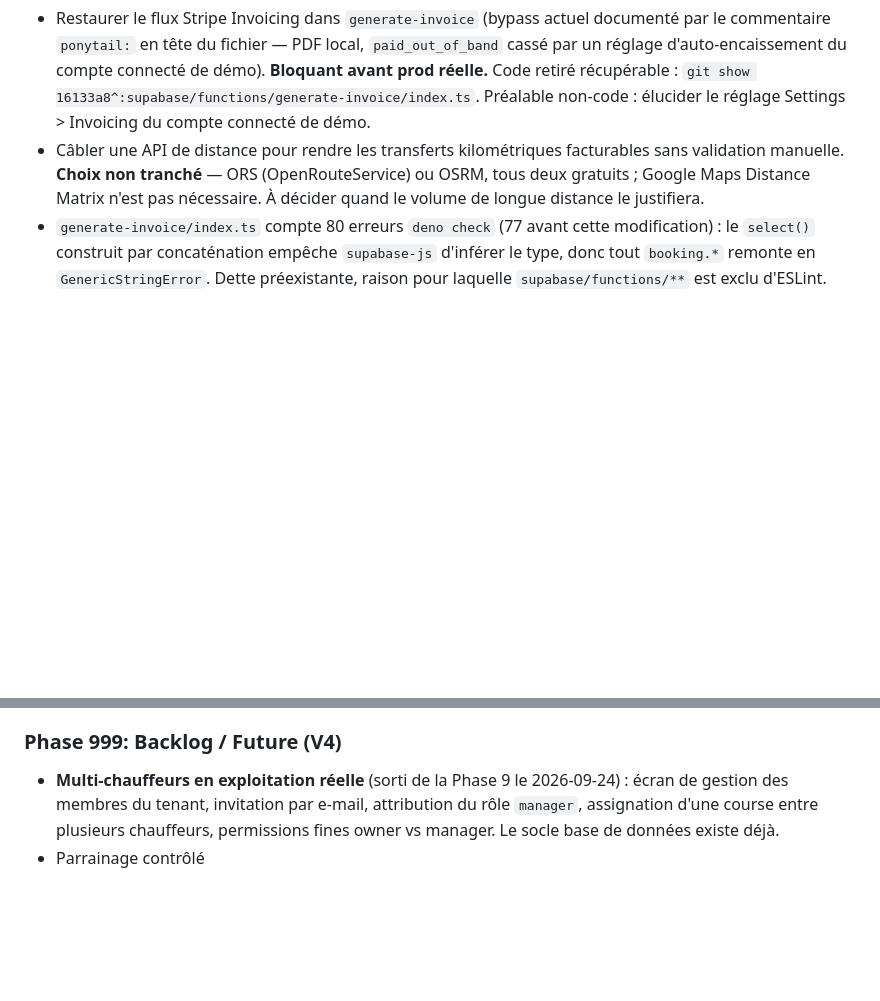
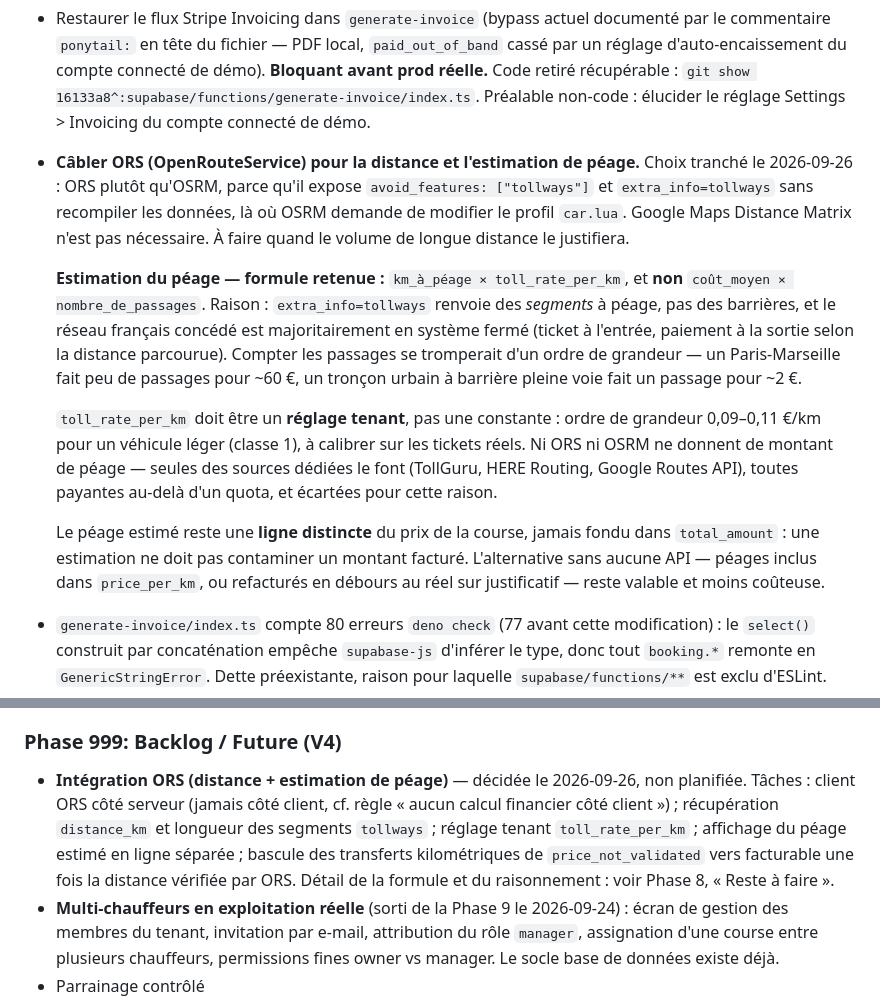
Before and after one commit to mike-banner/Terraform-vtc_monorepo_v2, a Markdown page: docs/planning/ROADMAP.md, 2 parts joined by grey strips. Drawn GitHub-style; blank space fills up the shorter version.

Commit message:
docs(planning): tranche ORS pour la distance et fixe la formule de péage
ORS retenu plutôt qu'OSRM : avoid_features et extra_info=tollways s'obtiennent
par paramètre de requête, là où OSRM demande de modifier le profil car.lua et de
recompiler les données.

L'estimation de péage se fait au kilomètre de tronçon payant, pas au nombre de
passages. extra_info=tollways renvoie des segments, pas des barrières, et le
réseau concédé français est en système fermé : on paie la distance parcourue, pas
le franchissement. Compter les passages se tromperait d'un ordre de grandeur.

toll_rate_per_km reste un réglage tenant à calibrer sur les tickets réels, et le
péage estimé s'affiche en ligne distincte : une estimation n'a pas à contaminer
un montant facturé.

```diff
--- a/docs/planning/ROADMAP.md
+++ b/docs/planning/ROADMAP.md
@@ -98,9 +98,26 @@ Le message métier du corps de réponse était perdu. Helper `src/lib/function-e
 
 **Reste à faire :**
 - Restaurer le flux Stripe Invoicing dans `generate-invoice` (bypass actuel documenté par le commentaire `ponytail:` en tête du fichier — PDF local, `paid_out_of_band` cassé par un réglage d'auto-encaissement du compte connecté de démo). **Bloquant avant prod réelle.** Code retiré récupérable : `git show 16133a8^:supabase/functions/generate-invoice/index.ts`. Préalable non-code : élucider le réglage Settings > Invoicing du compte connecté de démo.
-- Câbler une API de distance pour rendre les transferts kilométriques facturables sans validation manuelle.
-  **Choix non tranché** — ORS (OpenRouteService) ou OSRM, tous deux gratuits ; Google Maps Distance Matrix
-  n'est pas nécessaire. À décider quand le volume de longue distance le justifiera.
+- **Câbler ORS (OpenRouteService) pour la distance et l'estimation de péage.** Choix tranché le 2026-09-26 :
+  ORS plutôt qu'OSRM, parce qu'il expose `avoid_features: ["tollways"]` et `extra_info=tollways` sans
+  recompiler les données, là où OSRM demande de modifier le profil `car.lua`. Google Maps Distance Matrix
+  n'est pas nécessaire. À faire quand le volume de longue distance le justifiera.
+
+  **Estimation du péage — formule retenue :** `km_à_péage × toll_rate_per_km`, et **non**
+  `coût_moyen × nombre_de_passages`. Raison : `extra_info=tollways` renvoie des *segments* à péage, pas des
+  barrières, et le réseau français concédé est majoritairement en système fermé (ticket à l'entrée, paiement
+  à la sortie selon la distance parcourue). Compter les passages se tromperait d'un ordre de grandeur —
+  un Paris-Marseille fait peu de passages pour ~60 €, un tronçon urbain à barrière pleine voie fait un
+  passage pour ~2 €.
+
+  `toll_rate_per_km` doit être un **réglage tenant**, pas une constante : ordre de grandeur 0,09–0,11 €/km
+  pour un véhicule léger (classe 1), à calibrer sur les tickets réels. Ni ORS ni OSRM ne donnent de montant
+  de péage — seules des sources dédiées le font (TollGuru, HERE Routing, Google Routes API), toutes payantes
+  au-delà d'un quota, et écartées pour cette raison.
+
+  Le péage estimé reste une **ligne distincte** du prix de la course, jamais fondu dans `total_amount` :
+  une estimation ne doit pas contaminer un montant facturé. L'alternative sans aucune API — péages inclus
+  dans `price_per_km`, ou refacturés en débours au réel sur justificatif — reste valable et moins coûteuse.
 - `generate-invoice/index.ts` compte 80 erreurs `deno check` (77 avant cette modification) : le `select()`
   construit par concaténation empêche `supabase-js` d'inférer le type, donc tout `booking.*` remonte en
   `GenericStringError`. Dette préexistante, raison pour laquelle `supabase/functions/**` est exclu d'ESLint.
@@ -145,6 +162,12 @@ C'est la raison du choix d'un point d'application unique (middleware) plutôt qu
 - Les guards sont applicatifs : la RLS ne distingue pas les rôles au sein d'un tenant (voir Phase 10).
 
 ### Phase 999: Backlog / Future (V4)
+- **Intégration ORS (distance + estimation de péage)** — décidée le 2026-09-26, non planifiée.
+  Tâches : client ORS côté serveur (jamais côté client, cf. règle « aucun calcul financier côté client ») ;
+  récupération `distance_km` et longueur des segments `tollways` ; réglage tenant `toll_rate_per_km` ;
+  affichage du péage estimé en ligne séparée ; bascule des transferts kilométriques de
+  `price_not_validated` vers facturable une fois la distance vérifiée par ORS.
+  Détail de la formule et du raisonnement : voir Phase 8, « Reste à faire ».
 - **Multi-chauffeurs en exploitation réelle** (sorti de la Phase 9 le 2026-09-24) : écran de gestion des membres
   du tenant, invitation par e-mail, attribution du rôle `manager`, assignation d'une course entre plusieurs
   chauffeurs, permissions fines owner vs manager. Le socle base de données existe déjà.
```
